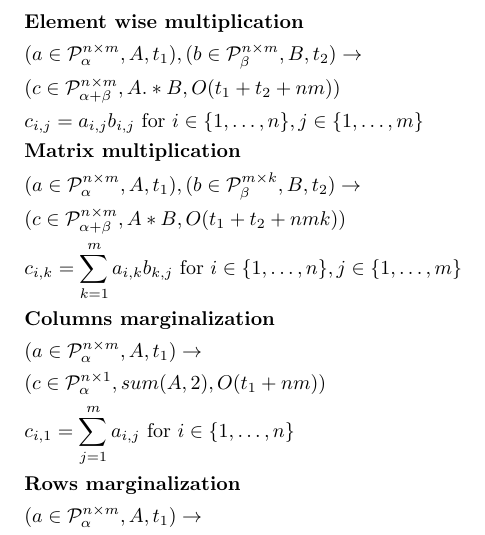
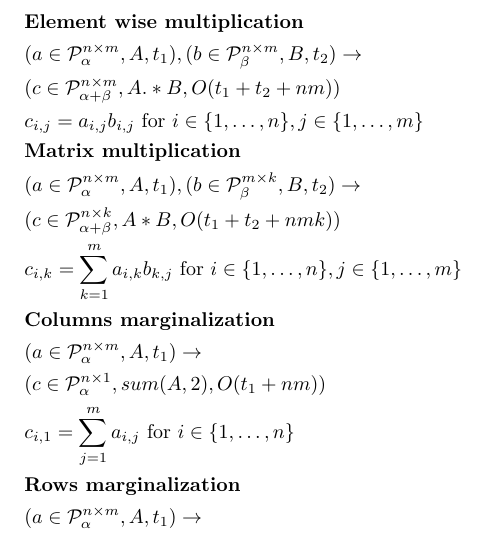
Before and after one commit to wojzaremba/symbolic, a LaTeX paper (symbolic.tex): part of page 3 of 8, cut so that both start at the same text. Compiled offline with pdfLaTeX; a LaTeX package or settings file that is missing is left out.

Commit message:
fixed typo in matrix multiplication

```diff
--- a/symbolic.tex
+++ b/symbolic.tex
@@ -107,7 +107,7 @@ is a Matlab.  We consider following set of operations on matrices :
 &c_{i,j} = a_{i,j}b_{i, j} \text{ for } i \in \{1, \dots, n\}, j \in \{1, \dots, m\} \\
 &\text{{\bf Matrix multiplication}}\\
 &(a \in \mathcal{P}^{n \times m}_\alpha, A, t_1), (b \in \mathcal{P}^{m \times k}_\beta, B, t_2) \rightarrow \\
-&(c \in \mathcal{P}^{n \times m}_{\alpha + \beta}, A * B, O(t_1 + t_2 + nmk)) \\
+&(c \in \mathcal{P}^{n \times k}_{\alpha + \beta}, A * B, O(t_1 + t_2 + nmk)) \\
 &c_{i,k} = \sum_{k = 1}^m a_{i,k}b_{k, j} \text{ for } i \in \{1, \dots, n\}, j \in \{1, \dots, m\} \\
 &\text{{\bf Columns marginalization}}\\
 &(a \in \mathcal{P}^{n \times m}_\alpha, A, t_1) \rightarrow \\
```
